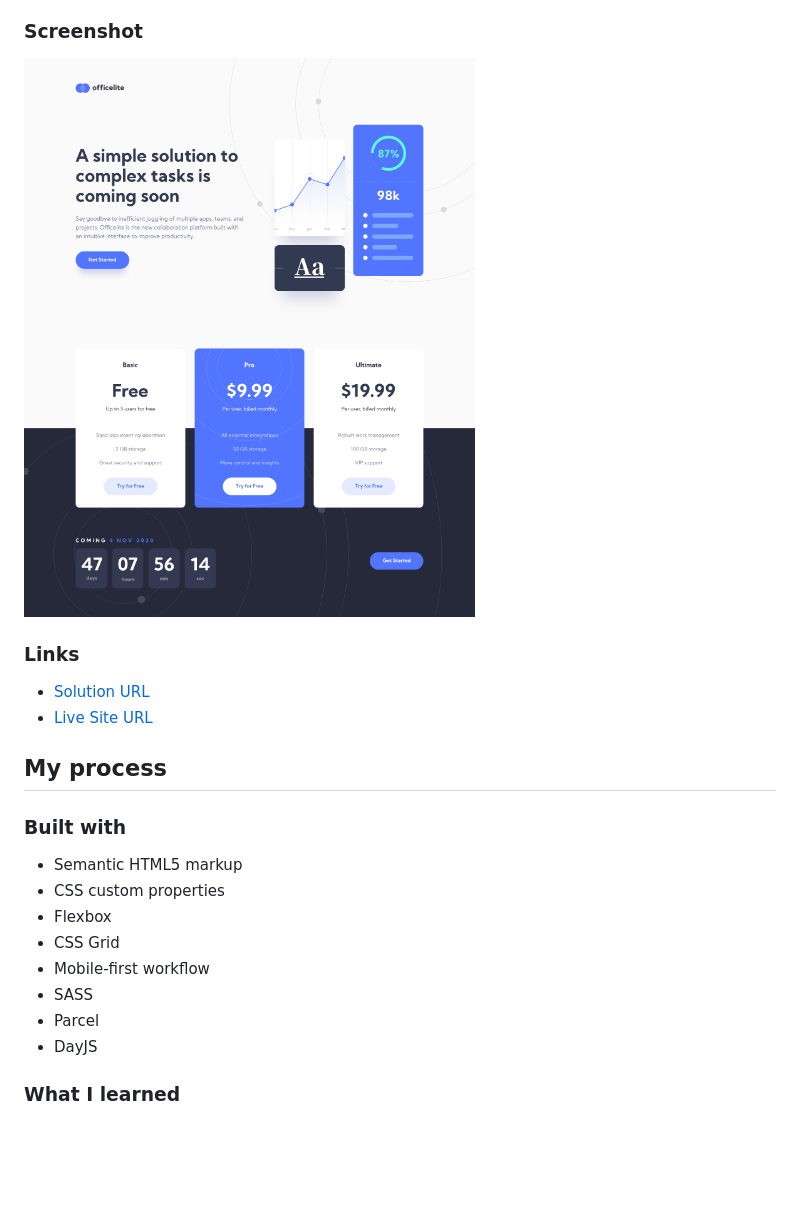
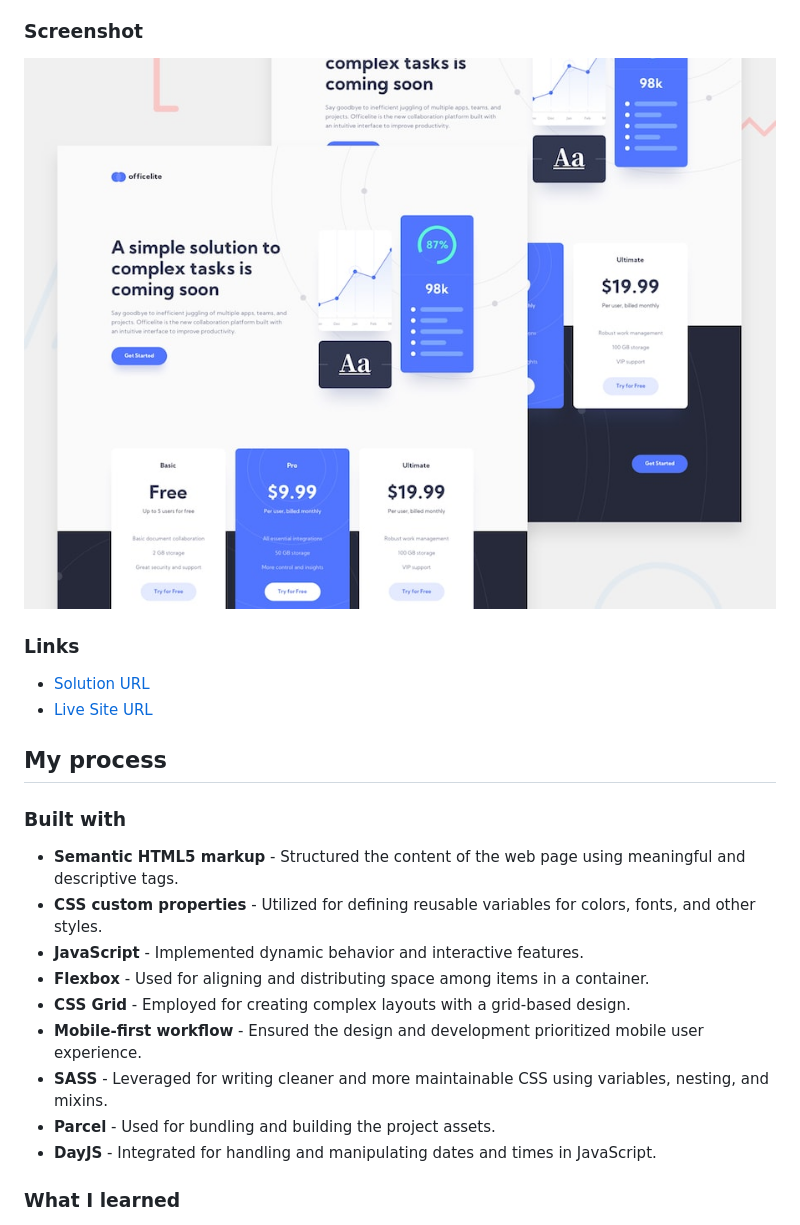
Before and after one commit to makogeboris/Officelite-coming-soon-site, a Markdown page: README.md, the part around the change. Drawn GitHub-style; pictures changed too: design/Desktop - Home.jpg (deleted), design/preview.jpg (added); blank space fills up the shorter version.

Commit message:
modified

```diff
--- a/README.md
+++ b/README.md
@@ -29,7 +29,7 @@ Users should be able to:
 
 ### Screenshot
 
-![](/design/Desktop%20-%20Home.jpg)
+![](/design/preview.jpg)
 
 ### Links
 
@@ -40,14 +40,15 @@ Users should be able to:
 
 ### Built with
 
-- Semantic HTML5 markup
-- CSS custom properties
-- Flexbox
-- CSS Grid
-- Mobile-first workflow
-- SASS
-- Parcel
-- DayJS
+- **Semantic HTML5 markup** - Structured the content of the web page using meaningful and descriptive tags.
+- **CSS custom properties** - Utilized for defining reusable variables for colors, fonts, and other styles.
+- **JavaScript** - Implemented dynamic behavior and interactive features.
+- **Flexbox** - Used for aligning and distributing space among items in a container.
+- **CSS Grid** - Employed for creating complex layouts with a grid-based design.
+- **Mobile-first workflow** - Ensured the design and development prioritized mobile user experience.
+- **SASS** - Leveraged for writing cleaner and more maintainable CSS using variables, nesting, and mixins.
+- **Parcel** - Used for bundling and building the project assets.
+- **DayJS** - Integrated for handling and manipulating dates and times in JavaScript.
 
 ### What I learned
 
```
Also changed, not shown: design/Desktop - Sign Up.jpg (deleted).
